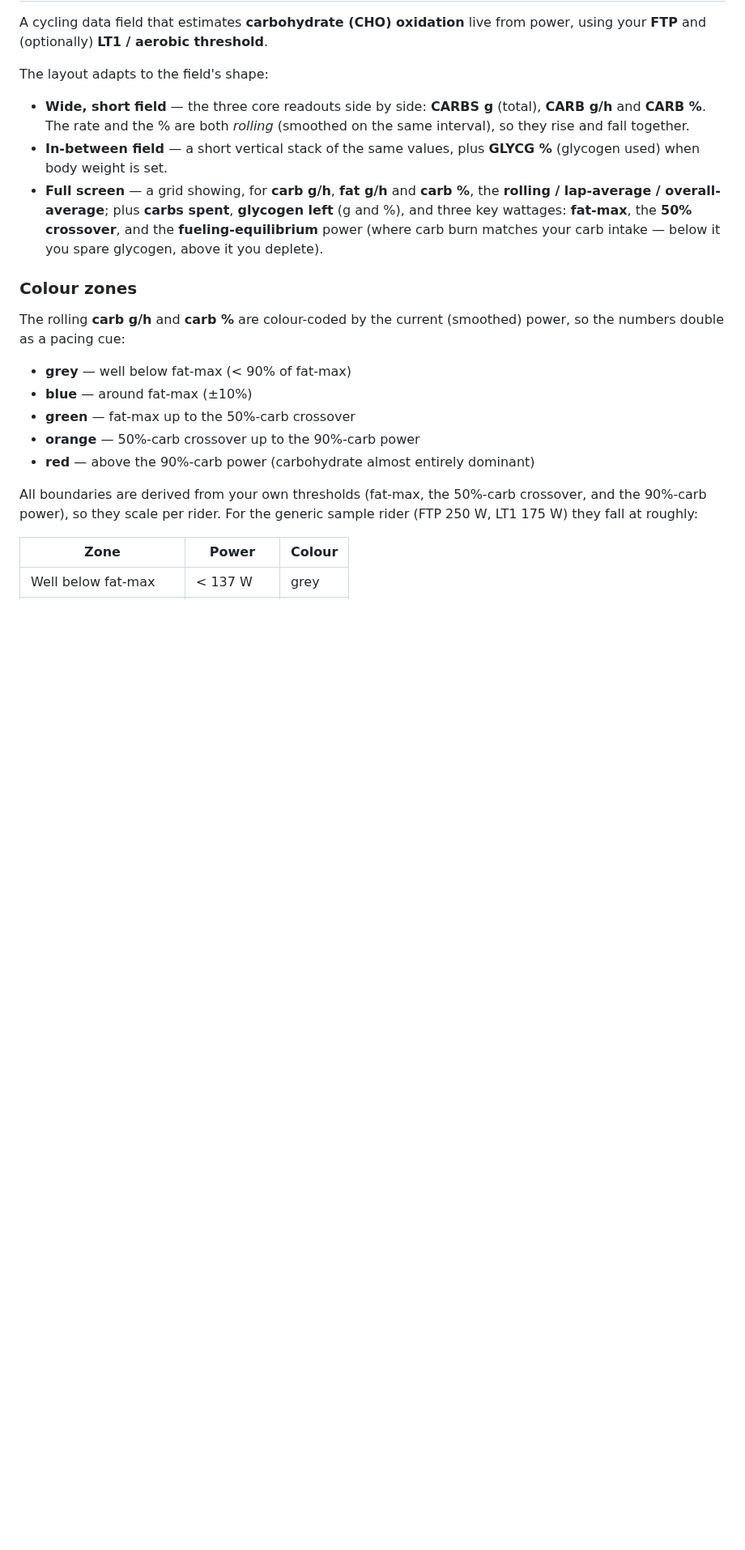
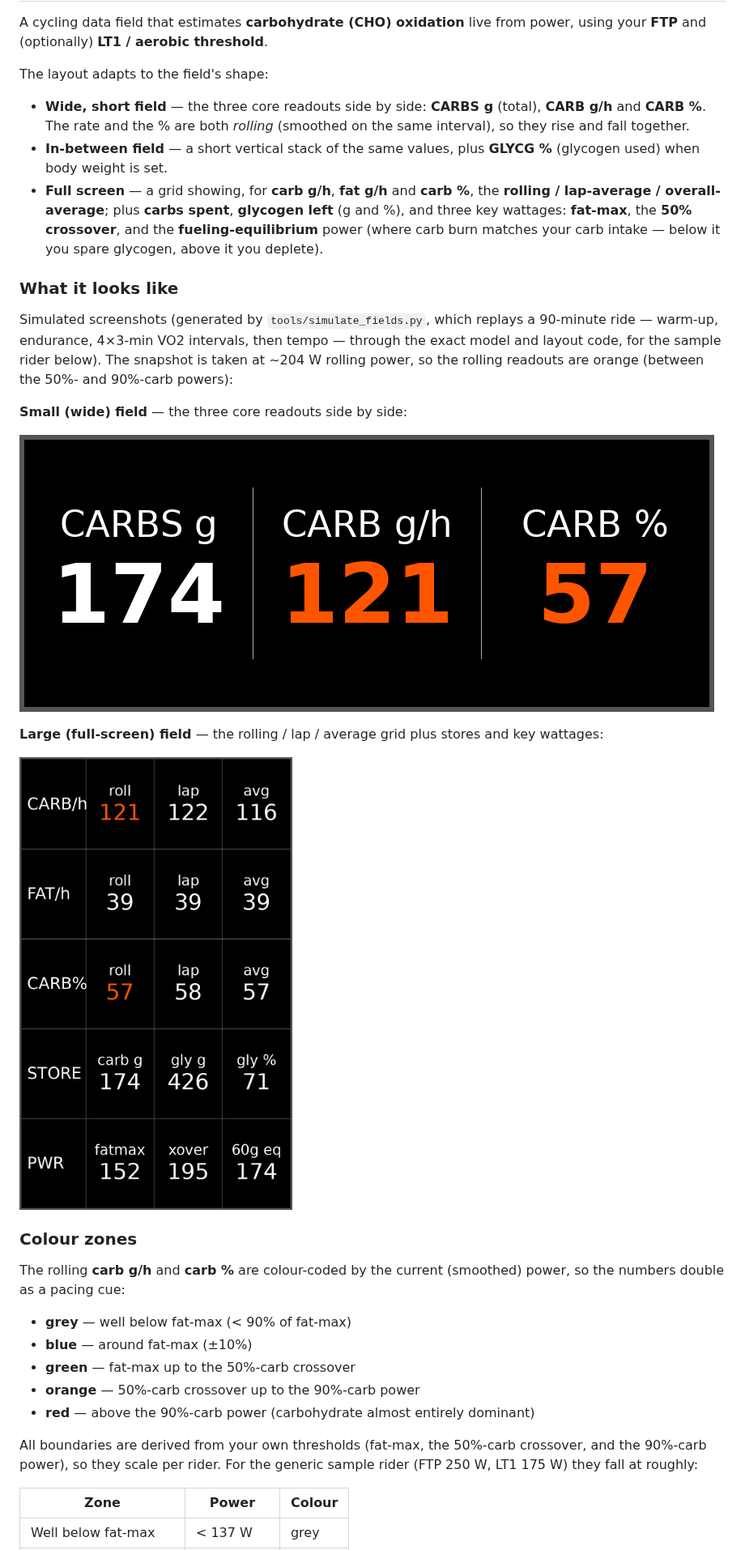
Before and after one commit to Macrophage87/CarbBurnDataField, a Markdown page: README.md, the part around one of its changes. Shown at 81% size. Drawn GitHub-style; pictures changed too: simulated_field_large.png (added), simulated_field_small.png (added); blank space fills up the shorter version.

```diff
--- a/README.md
+++ b/README.md
@@ -15,6 +15,23 @@ The layout adapts to the field's shape:
   (g and %), and three key wattages: **fat-max**, the **50% crossover**, and the
   **fueling-equilibrium** power (where carb burn matches your carb intake — below it
   you spare glycogen, above it you deplete).
+
+### What it looks like
+
+Simulated screenshots (generated by `tools/simulate_fields.py`, which replays a
+90-minute ride — warm-up, endurance, 4×3-min VO2 intervals, then tempo — through
+the exact model and layout code, for the sample rider below). The snapshot is
+taken at ~204 W rolling power, so the rolling readouts are orange (between the
+50%- and 90%-carb powers):
+
+**Small (wide) field** — the three core readouts side by side:
+
+![Simulated small data field](simulated_field_small.png)
+
+**Large (full-screen) field** — the rolling / lap / average grid plus stores
+and key wattages:
+
+![Simulated large data field](simulated_field_large.png)
 
 ### Colour zones
 
```
Also changed, not shown: other parts of README.md (+3 -0 lines), 1 other file.
